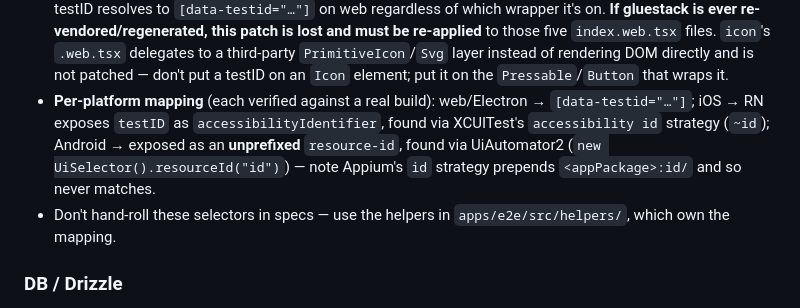
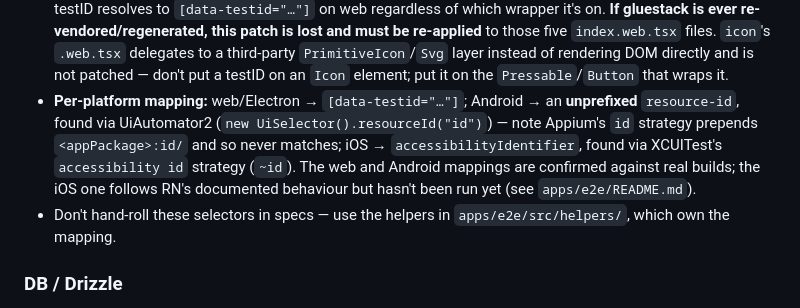
Before and after one commit to CyberCyclone/Loxaic, a Markdown page: AGENTS.md, the part around the change. Drawn GitHub-style.

Commit message:
Mark the iOS suite as unverified in the docs (#10)
The iOS build needs Xcode's iOS platform runtime, which this machine did not
have. Downloading it (~8.5 GB, ~16 GB installed) filled an already-full disk
and the build failed for want of space, so the runtime was removed again
rather than left occupying it.

The suite, its config and its documented build steps all stand; what is
missing is a run. Says so plainly rather than implying four working platforms
— including in the testID mapping table, where the iOS row is now marked as
following RN's documented behaviour rather than as confirmed.

Co-Authored-By: Claude Opus 5 <noreply@anthropic.com>

```diff
--- a/AGENTS.md
+++ b/AGENTS.md
@@ -108,11 +108,12 @@ screenshots showing that behaviour working. Writing those tests is the implement
   to those five `index.web.tsx` files. `icon`'s `.web.tsx` delegates to a third-party
   `PrimitiveIcon`/`Svg` layer instead of rendering DOM directly and is not patched — don't
   put a testID on an `Icon` element; put it on the `Pressable`/`Button` that wraps it.
-- **Per-platform mapping** (each verified against a real build): web/Electron →
-  `[data-testid="…"]`; iOS → RN exposes `testID` as `accessibilityIdentifier`, found via
-  XCUITest's `accessibility id` strategy (`~id`); Android → exposed as an **unprefixed**
+- **Per-platform mapping:** web/Electron → `[data-testid="…"]`; Android → an **unprefixed**
   `resource-id`, found via UiAutomator2 (`new UiSelector().resourceId("id")`) — note Appium's
-  `id` strategy prepends `<appPackage>:id/` and so never matches.
+  `id` strategy prepends `<appPackage>:id/` and so never matches; iOS → `accessibilityIdentifier`,
+  found via XCUITest's `accessibility id` strategy (`~id`). The web and Android mappings are
+  confirmed against real builds; the iOS one follows RN's documented behaviour but hasn't been
+  run yet (see `apps/e2e/README.md`).
 - Don't hand-roll these selectors in specs — use the helpers in `apps/e2e/src/helpers/`, which
   own the mapping.
 
```
Also changed, not shown: 1 other file.
